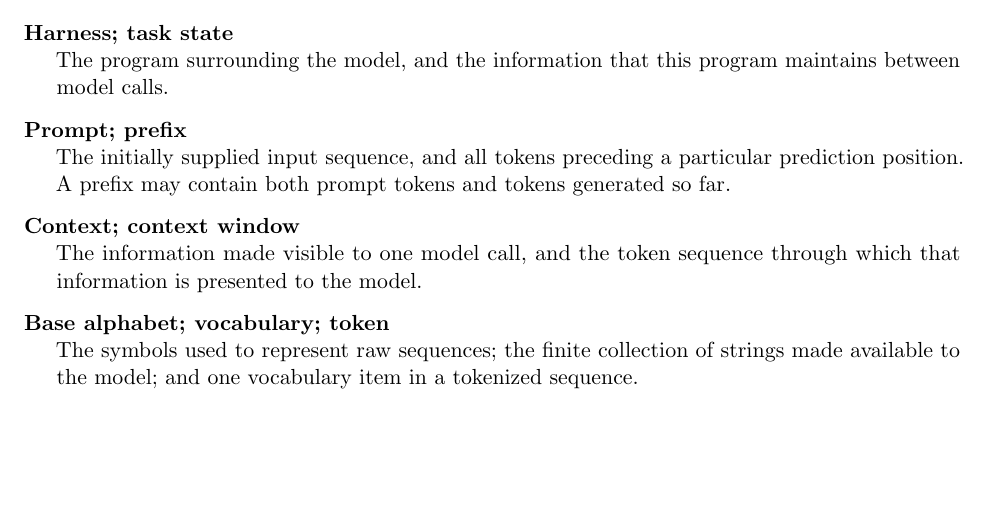
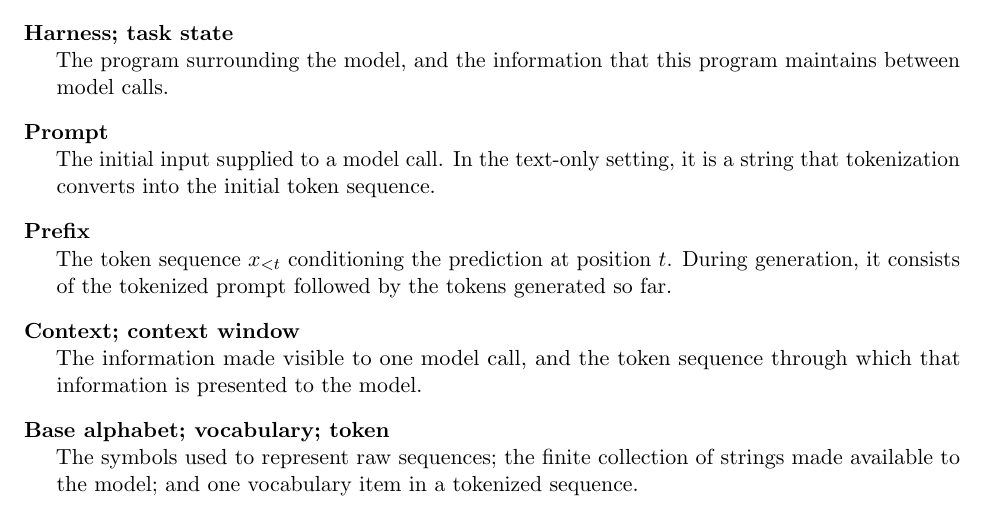
Before and after one commit to mathforai26/mathforai26.github.io, a LaTeX document (documents/scribes/lecture01.tex): part of page 10 of 16 before the commit and part of page 10 of 17 after it, cut so that both start at the same text, the shorter picture padded with empty space. Compiled offline with pdfLaTeX.

Commit message:
Clarify prompt and prefix terminology

```diff
--- a/documents/scribes/lecture01.tex
+++ b/documents/scribes/lecture01.tex
@@ -703,9 +703,12 @@ learning can produce useful values of $\theta$.
 \item[Harness; task state]
 The program surrounding the model, and the information that this program
 maintains between model calls.
-\item[Prompt; prefix]
-The initially supplied input sequence, and all tokens preceding a particular
-prediction position. A prefix may contain both prompt tokens and tokens
+\item[Prompt]
+The initial input supplied to a model call. In the text-only setting, it is a
+string that tokenization converts into the initial token sequence.
+\item[Prefix]
+The token sequence $x_{<t}$ conditioning the prediction at position $t$.
+During generation, it consists of the tokenized prompt followed by the tokens
 generated so far.
 \item[Context; context window]
 The information made visible to one model call, and the token sequence through
```
Also changed, not shown: documents/scribes/lecture01.pdf.
